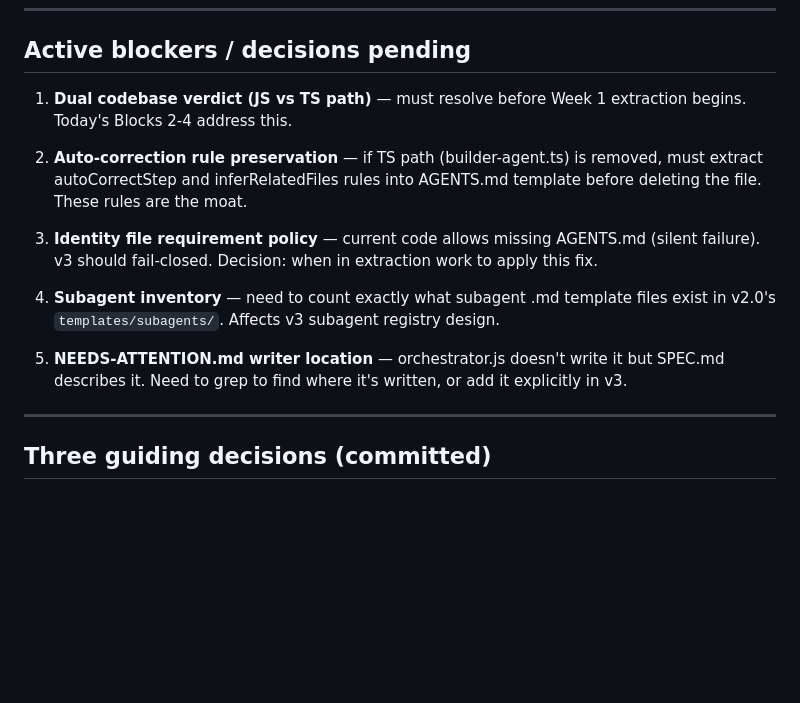
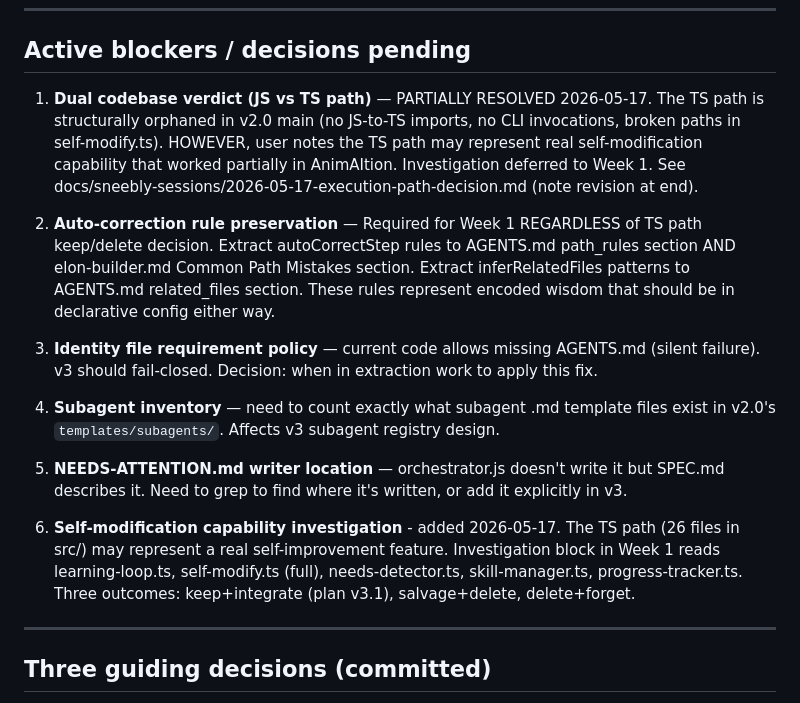
Before and after one commit to jhmac/sneebly, a Markdown page: docs/SESSION-LOG.md, the part around one of its changes. GitHub-like rendering; blank space fills up the shorter version.

```diff
--- a/docs/SESSION-LOG.md
+++ b/docs/SESSION-LOG.md
@@ -65,9 +65,9 @@ Target user experience: paste a "start cycle" prompt, walk away, return in an ho
 
 ## Active blockers / decisions pending
 
-1. **Dual codebase verdict (JS vs TS path)** — must resolve before Week 1 extraction begins. Today's Blocks 2-4 address this.
+1. **Dual codebase verdict (JS vs TS path)** — PARTIALLY RESOLVED 2026-05-17. The TS path is structurally orphaned in v2.0 main (no JS-to-TS imports, no CLI invocations, broken paths in self-modify.ts). HOWEVER, user notes the TS path may represent real self-modification capability that worked partially in AnimAItion. Investigation deferred to Week 1. See docs/sneebly-sessions/2026-05-17-execution-path-decision.md (note revision at end).
 
-2. **Auto-correction rule preservation** — if TS path (builder-agent.ts) is removed, must extract autoCorrectStep and inferRelatedFiles rules into AGENTS.md template before deleting the file. These rules are the moat.
+2. **Auto-correction rule preservation** — Required for Week 1 REGARDLESS of TS path keep/delete decision. Extract autoCorrectStep rules to AGENTS.md path_rules section AND elon-builder.md Common Path Mistakes section. Extract inferRelatedFiles patterns to AGENTS.md related_files section. These rules represent encoded wisdom that should be in declarative config either way.
 
 3. **Identity file requirement policy** — current code allows missing AGENTS.md (silent failure). v3 should fail-closed. Decision: when in extraction work to apply this fix.
 
@@ -75,6 +75,8 @@ Target user experience: paste a "start cycle" prompt, walk away, return in an ho
 
 5. **NEEDS-ATTENTION.md writer location** — orchestrator.js doesn't write it but SPEC.md describes it. Need to grep to find where it's written, or add it explicitly in v3.
 
+
+6. **Self-modification capability investigation** - added 2026-05-17. The TS path (26 files in src/) may represent a real self-improvement feature. Investigation block in Week 1 reads learning-loop.ts, self-modify.ts (full), needs-detector.ts, skill-manager.ts, progress-tracker.ts. Three outcomes: keep+integrate (plan v3.1), salvage+delete, delete+forget.
 ---
 
 ## Three guiding decisions (committed)
```
Also changed, not shown: other parts of docs/SESSION-LOG.md (+5 -5 lines).
